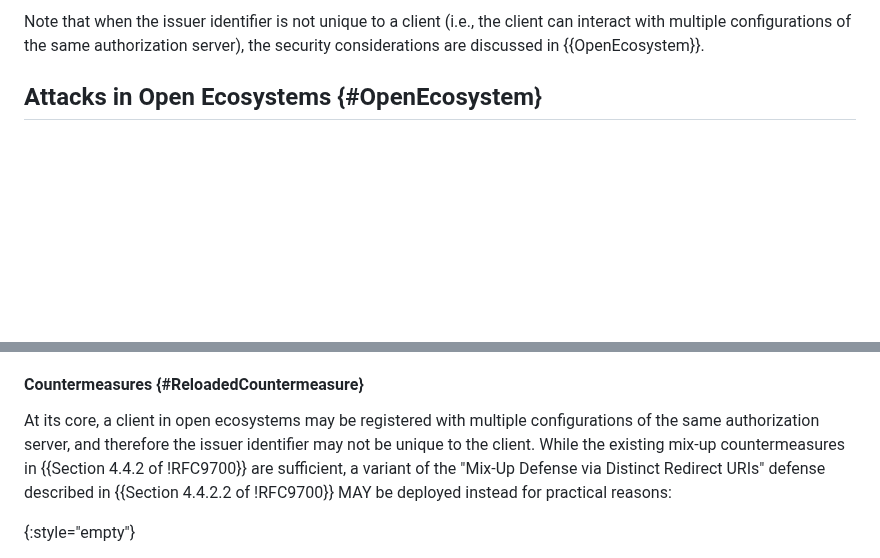
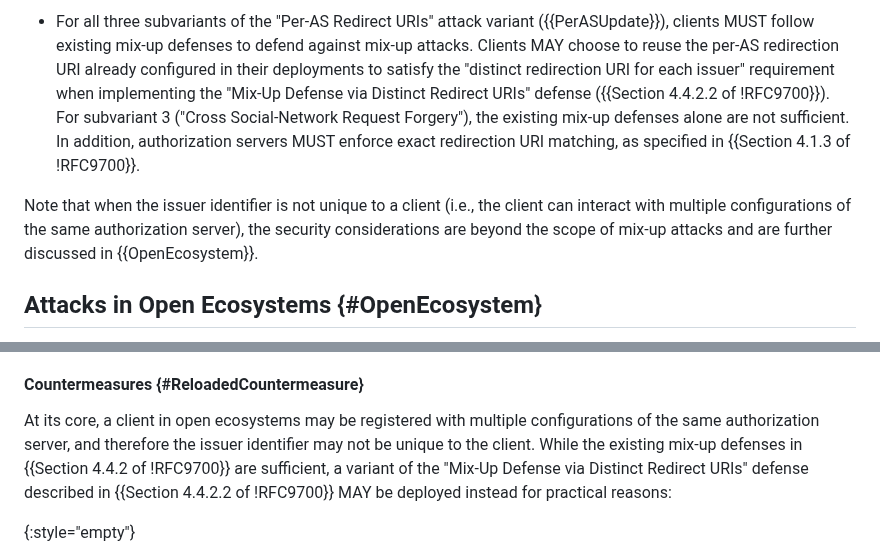
Before and after one commit to SECtim/draft-wuertele-oauth-security-topics-update, a Markdown page: draft-wuertele-oauth-security-topics-update.md, 2 parts joined by grey strips. GitHub-like rendering; blank space fills up the shorter version.

```diff
--- a/draft-wuertele-oauth-security-topics-update.md
+++ b/draft-wuertele-oauth-security-topics-update.md
@@ -433,5 +431,7 @@ For all three subvariants of the "Per-AS Redirect URIs" variant, clients MUST fo
 
-Note that when the issuer identifier is not unique to a client (i.e., the client can interact with multiple configurations of the same authorization server), the security considerations are discussed in {{OpenEcosystem}}.
+* For all three subvariants of the "Per-AS Redirect URIs" attack variant ({{PerASUpdate}}), clients MUST follow existing mix-up defenses to defend against mix-up attacks. Clients MAY choose to reuse the per-AS redirection URI already configured in their deployments to satisfy the "distinct redirection URI for each issuer" requirement when implementing the "Mix-Up Defense via Distinct Redirect URIs" defense ({{Section 4.4.2.2 of !RFC9700}}). For subvariant 3 ("Cross Social-Network Request Forgery"), the existing mix-up defenses alone are not sufficient. In addition, authorization servers MUST enforce exact redirection URI matching, as specified in {{Section 4.1.3 of !RFC9700}}.
+
+Note that when the issuer identifier is not unique to a client (i.e., the client can interact with multiple configurations of the same authorization server), the security considerations are beyond the scope of mix-up attacks and are further discussed in {{OpenEcosystem}}.
 
 
 ## Attacks in Open Ecosystems {#OpenEcosystem}
@@ -493,7 +493,7 @@ Attackers can exploit this setup to mount a mix-up attack, using a malicious aut
 
 #### Countermeasures {#ReloadedCountermeasure}
 
-At its core, a client in open ecosystems may be registered with multiple configurations of the same authorization server, and therefore the issuer identifier may not be unique to the client. While the existing mix-up countermeasures in {{Section 4.4.2 of !RFC9700}} are sufficient, a variant of the "Mix-Up Defense via Distinct Redirect URIs" defense described in {{Section 4.4.2.2 of !RFC9700}} MAY be deployed instead for practical reasons:
+At its core, a client in open ecosystems may be registered with multiple configurations of the same authorization server, and therefore the issuer identifier may not be unique to the client. While the existing mix-up defenses in {{Section 4.4.2 of !RFC9700}} are sufficient, a variant of the "Mix-Up Defense via Distinct Redirect URIs" defense described in {{Section 4.4.2.2 of !RFC9700}} MAY be deployed instead for practical reasons:
 
 {:style="empty"}
 * To apply this defense, clients MUST use a distinct redirection URI for each client configuration they interact with. Clients MUST check that the authorization response was received from the correct client configuration by comparing the distinct redirection URI for the client configuration to the URI where the authorization response was received on. If there is a mismatch, the client MUST abort the flow.
```
Also changed, not shown: other parts of draft-wuertele-oauth-security-topics-update.md (+9 -11 lines).
